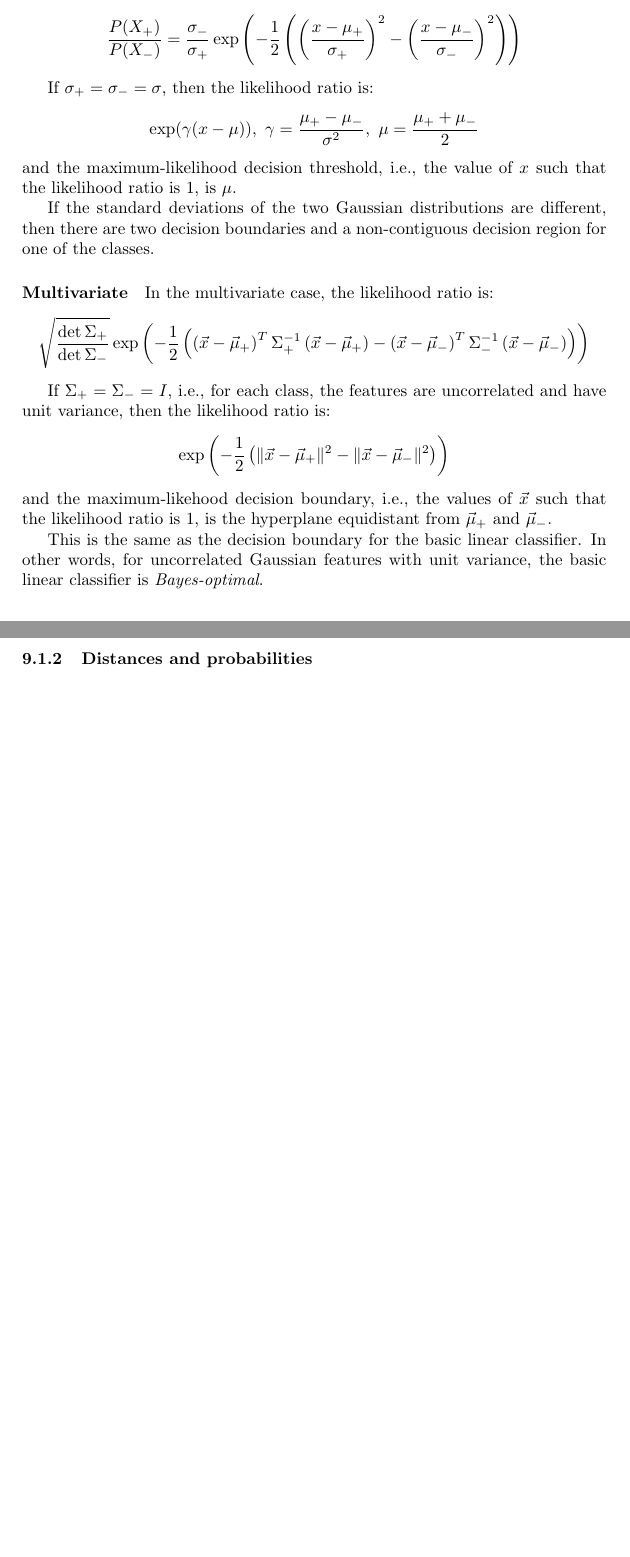
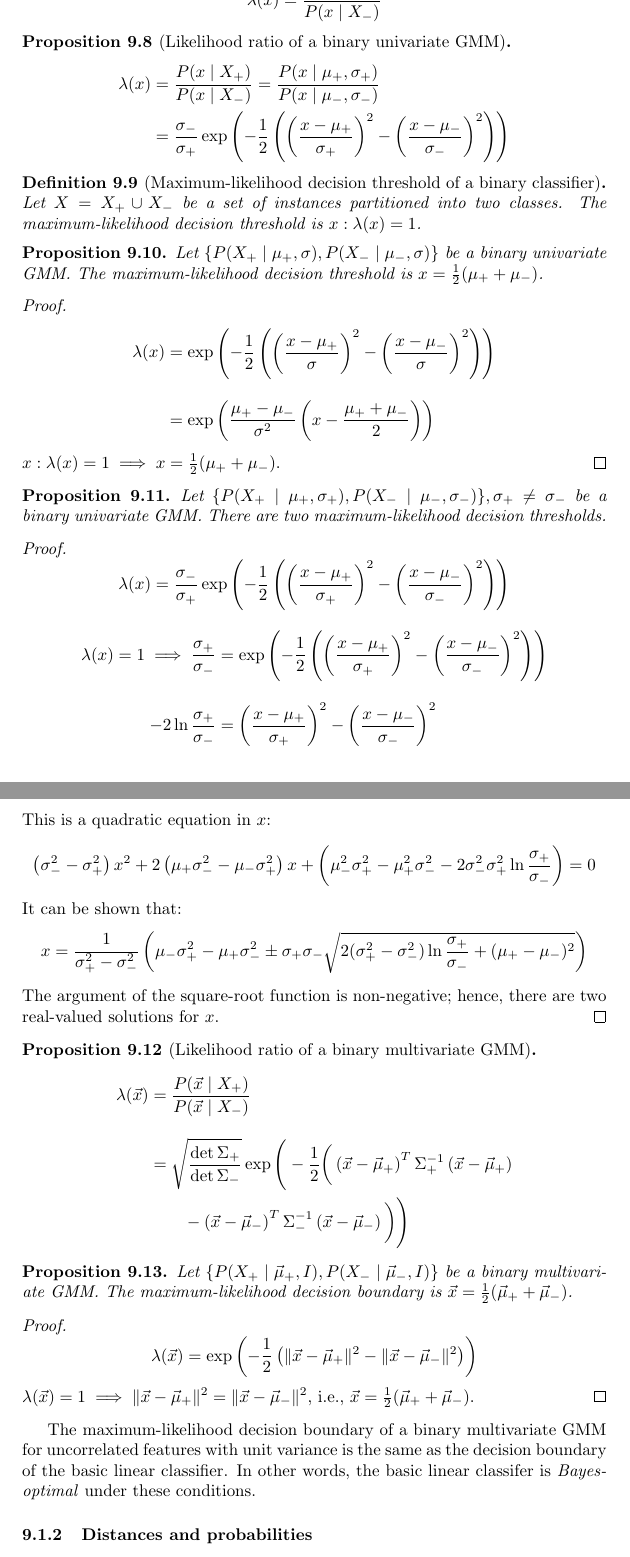
Before and after one commit to tslwn/interactive-ai-cdt, a LaTeX document (foundation-year/comsm0025-machine-learning-paradigms/machine-learning/machine-learning.tex, which reads foundation-year/comsm0025-machine-learning-paradigms/machine-learning/chapters/9-probabilistic-models.tex): two parts of pages 20 and 21 of 24 before the commit and two parts of pages 20 and 21 of 25 after it, joined at a grey line, cut at the place of the change, the shorter picture padded with empty space. The pictures show the PDF file foundation-year/comsm0025-machine-learning-paradigms/machine-learning/machine-learning.pdf that the author committed with the source.

Commit message:
[mlp] update chapter 9.1–3 notes

```diff
--- a/foundation-year/comsm0025-machine-learning-paradigms/machine-learning/chapters/9-probabilistic-models.tex
+++ b/foundation-year/comsm0025-machine-learning-paradigms/machine-learning/chapters/9-probabilistic-models.tex
@@ -92,59 +88,146 @@ For $k = 2$, i.e., binary classification,
-$X = \{ x_i \mid i = 1 .. n \} = X_+ \cup X_-$.
+\begin{dfn}
+  [Mixture model]
+  Let $X = \bigcup_{i = 1}^k X_i$ be a set of instances partitioned into $k$ classes.
+  A mixture model is a set of probability distributions or components
+  $\{ P(X_i) \mid i \in 1 .. k \}$.
+\end{dfn}
 
-\paragraph{Univariate}
+\begin{dfn}
+  [Gaussian mixture model]
+  Let $X = \bigcup_{i = 1}^k X_i$ be a set of instances partitioned into $k$ classes.
+  A Gaussian mixture model (GMM) is a set of Gaussian distributions
+  $\{ P(X_i \mid \vec{\mu}_i, \matr{\Sigma}_i) \mid i \in 1 .. k \}$.
+\end{dfn}
 
-In the univariate case, the likelihood ratio is:
+\begin{dfn}
+  [Likelihood ratio of a binary classifier]
+  Let $X = X_+ \cup X_-$ be a set of instances partitioned into two classes and
+  $P(x \mid X_i)$ be the likelihood that an instance $x$ belongs to class $X_i$.
+  The likelihood ratio is:
   \begin{equation*}
-  \frac{P(X_+)}{P(X_-)}
-  = \frac{\sigma_-}{\sigma_+} \exp \left(
-  - \frac{1}{2} \left(
-    \left( \frac{x - \mu_+}{\sigma_+} \right)^2
-    - \left( \frac{x - \mu_-}{\sigma_-} \right)^2
+    \lambda(x) = \frac{P(x \mid X_+)}{P(x \mid X_-)}
+  \end{equation*}
+\end{dfn}
+
+\begin{proposition}
+  [Likelihood ratio of a binary univariate GMM]
+  \begin{align*}
+    \lambda(x)
+     & = \frac{P(x \mid X_+)}{P(x \mid X_-)}
+    = \frac{P(x \mid \mu_+, \sigma_+)}{P(x \mid \mu_-, \sigma_-)} \\
+     & = \frac{\sigma_-}{\sigma_+}\exp\left(-\frac{1}{2}\left(
+      \left(\frac{x - \mu_+}{\sigma_+} \right)^2 -
+      \left(\frac{x - \mu_-}{\sigma_-} \right)^2
+      \right)\right)
+  \end{align*}
+\end{proposition}
+
+\begin{dfn}
+  [Maximum-likelihood decision threshold of a binary classifier]
+  Let $X = X_+ \cup X_-$ be a set of instances partitioned into two classes.
+  The maximum-likelihood decision threshold is $x : \lambda(x) = 1$.
+\end{dfn}
+
+\begin{proposition}
+  Let $\{ P(X_+ \mid \mu_+, \sigma), P(X_- \mid \mu_-, \sigma) \}$ be a binary
+  univariate GMM.
+  The maximum-likelihood decision threshold is $x = \frac{1}{2}(\mu_+ + \mu_-)$.
+  \begin{proof}
+    \begin{align*}
+      \lambda(x)
+       & = \exp\left(-\frac{1}{2}\left(
+        \left(\frac{x - \mu_+}{\sigma} \right)^2 -
+        \left(\frac{x - \mu_-}{\sigma} \right)^2
+      \right)\right)                                      \\[2ex]
+       & = \exp\left(\frac{\mu_+ - \mu_-}{\sigma^2}\left(
+        x - \frac{\mu_+ + \mu_-}{2}
+        \right)\right)
+    \end{align*}
+    $x : \lambda(x) = 1 \implies x = \frac{1}{2}(\mu_+ + \mu_-)$.
+  \end{proof}
+\end{proposition}
+
+\begin{proposition}
+  Let $\{ P(X_+ \mid \mu_+, \sigma_+), P(X_- \mid \mu_-, \sigma_-) \}, \sigma_+ \neq \sigma_-$
+  be a binary univariate GMM.
+  There are two maximum-likelihood decision thresholds.
+  \begin{proof}
+    \begin{equation*}
+      \lambda(x)
+      = \frac{\sigma_-}{\sigma_+}\exp\left(-\frac{1}{2}\left(
+        \left(\frac{x - \mu_+}{\sigma_+} \right)^2 -
+        \left(\frac{x - \mu_-}{\sigma_-} \right)^2
+        \right)\right)
+    \end{equation*}
+    \begin{align*}
+      \lambda(x) = 1 \implies \frac{\sigma_+}{\sigma_-}
+       & = \exp\left(-\frac{1}{2}\left(
+        \left(\frac{x - \mu_+}{\sigma_+} \right)^2 -
+        \left(\frac{x - \mu_-}{\sigma_-} \right)^2
+      \right)\right)                                    \\[2ex]
+      -2 \ln \frac{\sigma_+}{\sigma_-}
+       & = \left(\frac{x - \mu_+}{\sigma_+} \right)^2 -
+      \left(\frac{x - \mu_-}{\sigma_-} \right)^2
+    \end{align*}
+    This is a quadratic equation in $x$:
+    \begin{align*}
+      \left(\sigma_-^2 - \sigma_+^2\right) x^2
+      + 2\left(\mu_+\sigma_-^2 - \mu_-\sigma_+^2\right) x
+      + \left(
+      \mu_-^2\sigma_+^2 -
+      \mu_+^2\sigma_-^2 -
+      2\sigma_-^2\sigma_+^2\ln\frac{\sigma_+}{\sigma_-}
       \right)
+       & = 0
+    \end{align*}
+    It can be shown that:
+    \begin{equation*}
+      x = \frac{1}{\sigma_+^2 - \sigma_-^2}\left(
+      \mu_-\sigma_+^2 - \mu_+\sigma_-^2 \pm
+      \sigma_+\sigma_-\sqrt{
+          2(\sigma_+^2 - \sigma_-^2)\ln\frac{\sigma_+}{\sigma_-} +
+          (\mu_+ - \mu_-)^2
+        }
       \right)
     \end{equation*}
+    The argument of the square-root function is non-negative; hence, there are
+    two real-valued solutions for $x$.
+  \end{proof}
+\end{proposition}
 
-If $\sigma_+ = \sigma_- = \sigma$, then the likelihood ratio is:
+\begin{proposition}
+  [Likelihood ratio of a binary multivariate GMM]
+  \begin{align*}
+    \lambda(\vec{x})
+     & = \frac{P(\vec{x} \mid X_+)}{P(\vec{x} \mid X_-)}                                                \\[2ex]
+     & = \sqrt{\frac{\det\Sigma_+}{\det\Sigma_-}} \exp \Bigg( -\frac{1}{2} \bigg(
+    \left(\vec{x} - \vec{\mu}_+ \right)^T \Sigma_+^{-1} \left(\vec{x} - \vec{\mu}_+ \right)             \\
+     & \qquad - \left(\vec{x} - \vec{\mu}_- \right)^T \Sigma_-^{-1} \left(\vec{x} - \vec{\mu}_- \right)
+      \bigg) \Bigg)
+  \end{align*}
+\end{proposition}
+
+\begin{proposition}
+  Let $\{ P(X_+ \mid \vec{\mu}_+, \matr{I}), P(X_- \mid \vec{\mu}_-, \matr{I}) \}$
+  be a binary multivariate GMM.
+  The maximum-likelihood decision boundary is
+  $\vec{x} = \frac{1}{2}(\vec{\mu}_+ + \vec{\mu}_-)$.
+  \begin{proof}
     \begin{equation*}
-  \exp (\gamma (x - \mu)) ,\
-  \gamma = \frac{\mu_+ - \mu_-}{\sigma^2} ,\
-  \mu = \frac{\mu_+ + \mu_-}{2}
-\end{equation*}
-and the maximum-likelihood decision threshold, i.e., the value of $x$ such
-that the likelihood ratio is 1, is $\mu$.
-
-If the standard deviations of the two Gaussian distributions are different, then
-there are two decision boundaries and a non-contiguous decision region for one
-of the classes.
-
-\paragraph{Multivariate}
-
-In the multivariate case, the likelihood ratio is:
-\begin{equation*}
-  \sqrt{\frac{\det\Sigma_+}{\det\Sigma_-}}
-  \exp \left(-\frac{1}{2} \left(
-    \left(\vec{x} - \vec{\mu}_+ \right)^T \Sigma_+^{-1}
-    \left(\vec{x} - \vec{\mu}_+ \right) -
-    \left(\vec{x} - \vec{\mu}_- \right)^T \Sigma_-^{-1}
-    \left(\vec{x} - \vec{\mu}_- \right)
-    \right) \right)
-\end{equation*}
-
-If $\matr{\Sigma}_+ = \matr{\Sigma}_- = \matr{I}$, i.e., for each class, the
-features are uncorrelated and have unit variance, then the likelihood ratio is:
-\begin{equation*}
-  \exp \left(
-  -\frac{1}{2} \left(
+      \lambda(\vec{x}) = \exp \left(-\frac{1}{2}\left(
         \norm{\vec{x} - \vec{\mu}_+}^2 - \norm{\vec{x} - \vec{\mu}_-}^2
         \right)\right)
     \end{equation*}
-and the maximum-likehood decision boundary, i.e., the values of $\vec{x}$ such
-that the likelihood ratio is 1, is the hyperplane equidistant from $\vec{\mu}_+$
-and $\vec{\mu}_-$.
+    $\lambda(\vec{x}) = 1 \implies \norm{\vec{x} - \vec{\mu}_+}^2 = \norm{\vec{x} - \vec{\mu}_-}^2$,
+    i.e., $\vec{x} = \frac{1}{2}(\vec{\mu}_+ + \vec{\mu}_-)$.
+  \end{proof}
+\end{proposition}
 
-This is the same as the decision boundary for the basic linear classifier.
-In other words, for uncorrelated Gaussian features with unit variance, the basic
-linear classifier is \textit{Bayes-optimal}.
+The maximum-likelihood decision boundary of a binary multivariate GMM for
+uncorrelated features with unit variance is the same as the decision boundary of
+the basic linear classifier.
+In other words, the basic linear classifer is \textit{Bayes-optimal} under these
+conditions.
 
 \subsubsection{Distances and probabilities}
 
```
Also changed, not shown: latex/packages/tslwn-preamble.sty (+1 -0 lines), foundation-year/comsm0025-machine-learning-paradigms/machine-learning/machine-learning.pdf, foundation-year/comsm0025-machine-learning-paradigms/machine-learning/chapters/9-probabilistic-models.tex (36 more changed lines). Lines whose indentation alone changed are shown as unchanged.
